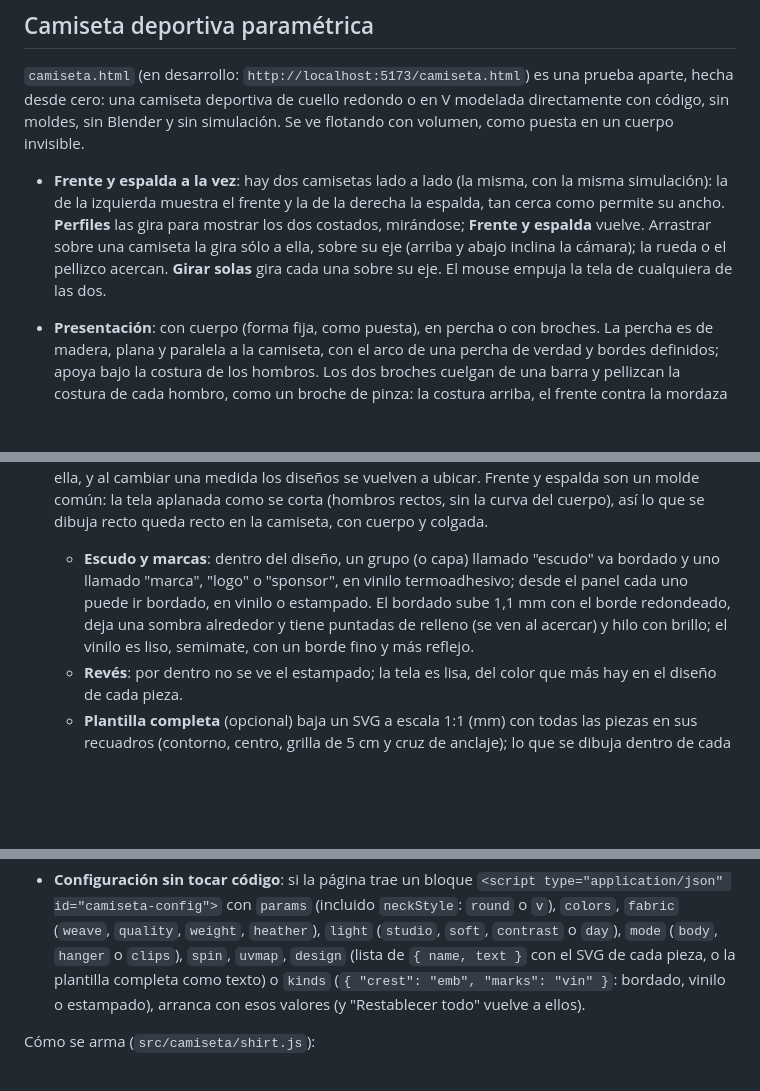
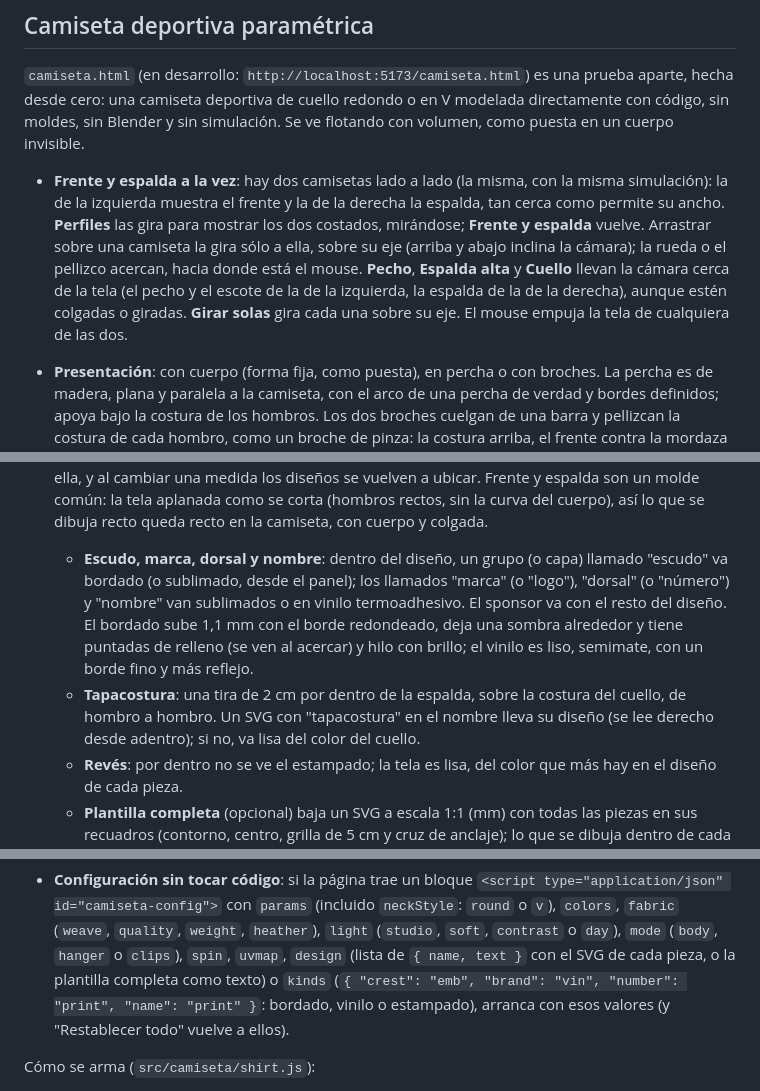
Before and after one commit to archivojoya/mockupcreator, a Markdown page: README.md, 3 parts joined by grey strips. GitHub-like rendering; blank space fills up the shorter version.

Commit message:
README: acercamientos, aplicaciones por tipo y tapacostura
Co-Authored-By: Claude Opus 5.5 <noreply@anthropic.com>
Claude-Session: https://claude.ai/code/session_014qSuhu5WuoifFHMyqhDsQB

```diff
--- a/README.md
+++ b/README.md
@@ -41,8 +41,11 @@ ve flotando con volumen, como puesta en un cuerpo invisible.
   derecha la espalda, tan cerca como permite su ancho. **Perfiles** las gira
   para mostrar los dos costados, mirándose; **Frente y espalda** vuelve.
   Arrastrar sobre una camiseta la gira sólo a ella, sobre su eje (arriba y
-  abajo inclina la cámara); la rueda o el pellizco acercan. **Girar solas**
-  gira cada una sobre su eje. El mouse empuja la tela de cualquiera de las dos.
+  abajo inclina la cámara); la rueda o el pellizco acercan, hacia donde está
+  el mouse. **Pecho**, **Espalda alta** y **Cuello** llevan la cámara cerca de
+  la tela (el pecho y el escote de la de la izquierda, la espalda de la de la
+  derecha), aunque estén colgadas o giradas. **Girar solas** gira cada una
+  sobre su eje. El mouse empuja la tela de cualquiera de las dos.
 
 - **Presentación**: con cuerpo (forma fija, como puesta), en percha o con
   broches. La percha es de madera, plana y paralela a la camiseta, con el arco
@@ -90,12 +93,17 @@ ve flotando con volumen, como puesta en un cuerpo invisible.
   vuelven a ubicar. Frente y espalda son un molde común: la tela aplanada
   como se corta (hombros rectos, sin la curva del cuerpo), así lo que se
   dibuja recto queda recto en la camiseta, con cuerpo y colgada.
-  - **Escudo y marcas**: dentro del diseño, un grupo (o capa) llamado
-    "escudo" va bordado y uno llamado "marca", "logo" o "sponsor", en vinilo
-    termoadhesivo; desde el panel cada uno puede ir bordado, en vinilo o
-    estampado. El bordado sube 1,1 mm con el borde redondeado, deja una
-    sombra alrededor y tiene puntadas de relleno (se ven al acercar) y hilo
-    con brillo; el vinilo es liso, semimate, con un borde fino y más reflejo.
+  - **Escudo, marca, dorsal y nombre**: dentro del diseño, un grupo (o
+    capa) llamado "escudo" va bordado (o sublimado, desde el panel); los
+    llamados "marca" (o "logo"), "dorsal" (o "número") y "nombre" van
+    sublimados o en vinilo termoadhesivo. El sponsor va con el resto del
+    diseño. El bordado sube 1,1 mm con el borde redondeado, deja una sombra
+    alrededor y tiene puntadas de relleno (se ven al acercar) y hilo con
+    brillo; el vinilo es liso, semimate, con un borde fino y más reflejo.
+  - **Tapacostura**: una tira de 2 cm por dentro de la espalda, sobre la
+    costura del cuello, de hombro a hombro. Un SVG con "tapacostura" en el
+    nombre lleva su diseño (se lee derecho desde adentro); si no, va lisa del
+    color del cuello.
   - **Revés**: por dentro no se ve el estampado; la tela es lisa, del color
     que más hay en el diseño de cada pieza.
   - **Plantilla completa** (opcional) baja un SVG a escala 1:1 (mm) con
@@ -110,9 +118,9 @@ ve flotando con volumen, como puesta en un cuerpo invisible.
   `quality`, `weight`, `heather`), `light` (`studio`, `soft`, `contrast` o
   `day`), `mode` (`body`, `hanger` o `clips`), `spin`, `uvmap`, `design`
   (lista de `{ name, text }` con el SVG de cada pieza, o la plantilla
-  completa como texto) o `kinds` (`{ "crest": "emb", "marks": "vin" }`:
-  bordado, vinilo o estampado), arranca con esos valores (y "Restablecer
-  todo" vuelve a ellos).
+  completa como texto) o `kinds` (`{ "crest": "emb", "brand": "vin",
+  "number": "print", "name": "print" }`: bordado, vinilo o estampado),
+  arranca con esos valores (y "Restablecer todo" vuelve a ellos).
 
 Cómo se arma (`src/camiseta/shirt.js`):
 
```
